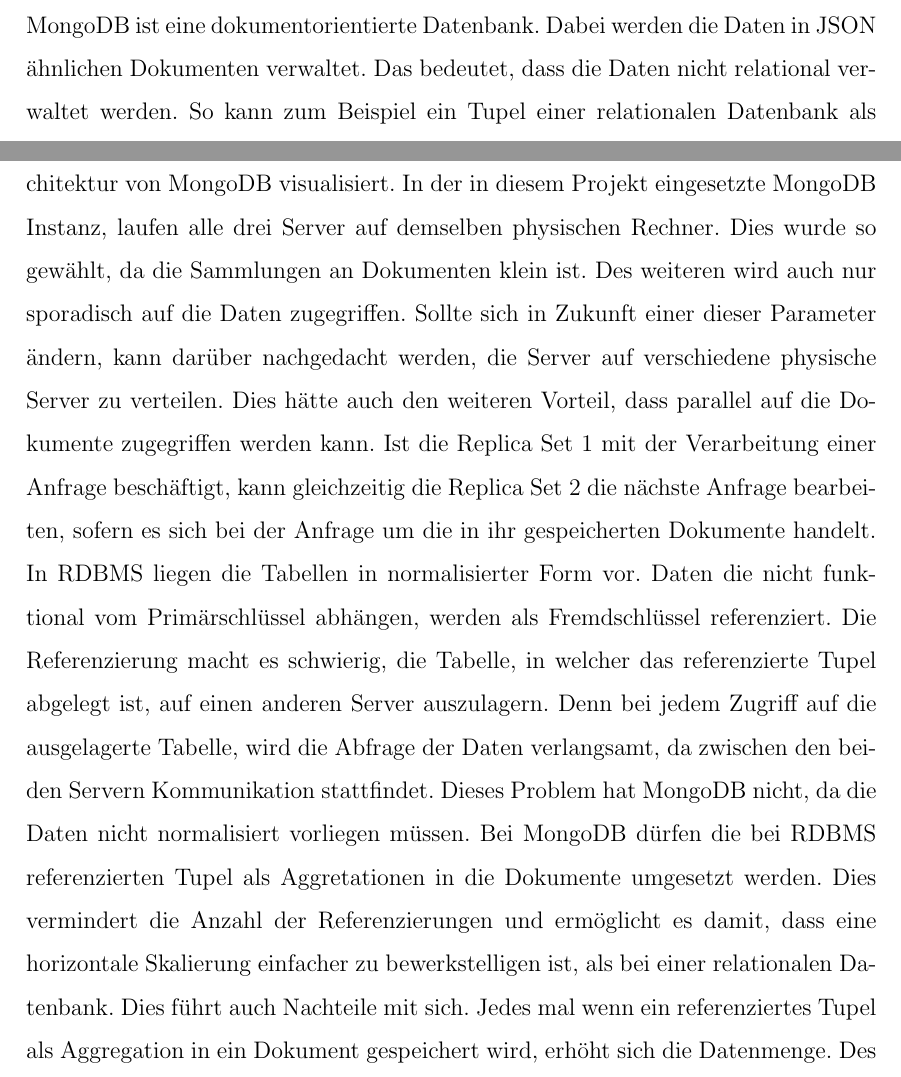
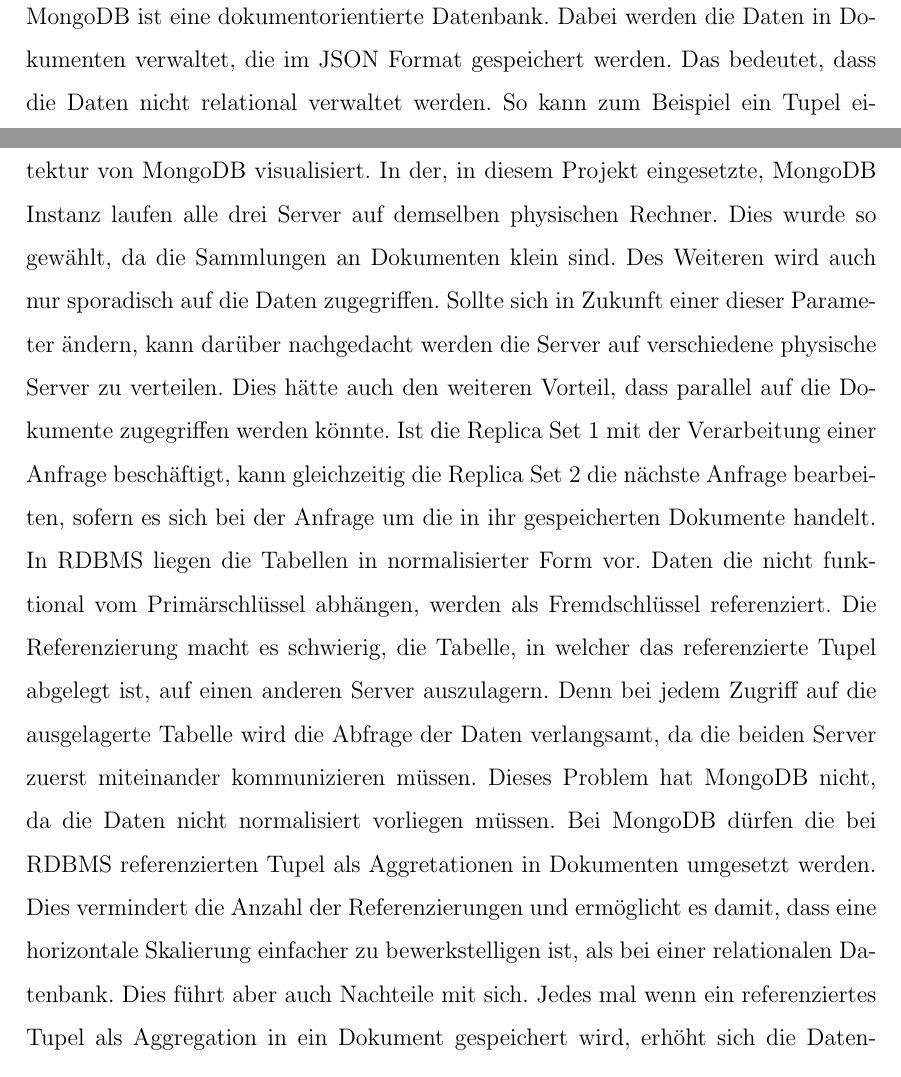
Before and after one commit to lukaslieb/DMG-NoSQL, a LaTeX document (doc/projekt.tex, which reads doc/Datenmodellierung.tex, doc/Systemarchitektur.tex): two parts of pages 9 and 17 of 20 before the commit and two parts of pages 9 and 17 of 21 after it, joined at a grey line, cut so that both start at the same text. Compiled offline with pdfLaTeX.

Commit message:
Verbesserungen

```diff
--- a/doc/Datenmodellierung.tex
+++ b/doc/Datenmodellierung.tex
@@ -1,7 +1,6 @@
 \section{Datenmodellierung}
 \label{kap:ERDiagramm}
-MongoDB ist eine dokumentorientierte Datenbank. Dabei werden die Daten in JSON
-ähnlichen Dokumenten verwaltet. Das bedeutet, dass die Daten nicht relational
+MongoDB ist eine dokumentorientierte Datenbank. Dabei werden die Daten in Dokumenten verwaltet, die im JSON Format gespeichert werden. Das bedeutet, dass die Daten nicht relational
 verwaltet werden. So kann zum Beispiel ein Tupel einer relationalen Datenbank
 als Dokument in der dokumentorientierten Datenbank abgebildet werden. Die
 Attribute und die dazugehörigen Werte werden dabei in Schlüssel-Wert Paare
--- a/doc/Systemarchitektur.tex
+++ b/doc/Systemarchitektur.tex
@@ -9,10 +9,3 @@
  also die Metadaten über die Dokumentenverteilung in den Replica Sets.
  In der Abbildung \ref{fig:archmong} ist die Architektur von MongoDB
  visualisiert.
-%  \begin{figure}[htbp]
-%  \centering
-%     \includegraphics[width=1\textwidth]{./pictures/Architektur_MongoDB.png}
-%  \caption{Architektur von MongoDB. \cite{Kaufmann2016_DB}}
-%  \label{fig:archmong}
-%\end{figure}
- In der in diesem Projekt eingesetzte MongoDB Instanz, laufen alle drei Server
@@ -19,9 +16,12 @@
+ \label{fig:archmong}
+ \end{figure}
+ In der, in diesem Projekt eingesetzte, MongoDB Instanz laufen alle drei Server
  auf demselben physischen Rechner. Dies wurde so gewählt, da die Sammlungen an
- Dokumenten klein ist. Des weiteren wird auch nur sporadisch auf die Daten
+ Dokumenten klein sind. Des Weiteren wird auch nur sporadisch auf die Daten
  zugegriffen. Sollte sich in Zukunft einer dieser Parameter ändern, kann darüber
- nachgedacht werden, die Server auf verschiedene physische Server zu
+ nachgedacht werden die Server auf verschiedene physische Server zu
  verteilen. Dies hätte auch den weiteren Vorteil, dass parallel auf die
- Dokumente zugegriffen werden kann. Ist die Replica Set 1 mit der Verarbeitung
+ Dokumente zugegriffen werden könnte. Ist die Replica Set 1 mit der Verarbeitung
  einer Anfrage beschäftigt, kann gleichzeitig die Replica Set 2 die nächste
  Anfrage bearbeiten, sofern es sich bei der Anfrage um die in ihr gespeicherten
  Dokumente handelt. \\
@@ -29,13 +29,11 @@
  funktional vom Primärschlüssel abhängen, werden als Fremdschlüssel
  referenziert. Die Referenzierung macht es schwierig, die Tabelle, in
  welcher das referenzierte Tupel abgelegt ist, auf einen anderen Server
- auszulagern. Denn bei jedem Zugriff auf die ausgelagerte Tabelle, wird die
- Abfrage der Daten verlangsamt, da zwischen den beiden Servern Kommunikation
- stattfindet. Dieses Problem hat MongoDB nicht, da die Daten nicht normalisiert
+ auszulagern. Denn bei jedem Zugriff auf die ausgelagerte Tabelle wird die
+ Abfrage der Daten verlangsamt, da die beiden Server zuerst miteinander kommunizieren müssen. Dieses Problem hat MongoDB nicht, da die Daten nicht normalisiert
  vorliegen müssen. Bei MongoDB dürfen die bei RDBMS referenzierten Tupel als
- Aggretationen in die Dokumente umgesetzt werden. Dies vermindert die Anzahl der
+ Aggretationen in Dokumenten umgesetzt werden. Dies vermindert die Anzahl der
  Referenzierungen und ermöglicht es damit, dass eine horizontale Skalierung
  einfacher zu bewerkstelligen ist, als bei einer relationalen Datenbank. Dies
- führt auch Nachteile mit sich. Jedes mal wenn ein referenziertes
+ führt aber auch Nachteile mit sich. Jedes mal wenn ein referenziertes
  Tupel als Aggregation in ein Dokument gespeichert wird, erhöht sich die
- Datenmenge. Des weiteren bedeutet es mehr Aufwand, ein solches aggregiertes
```
Also changed, not shown: doc/Datenmanagement.tex (+2 -2 lines), doc/Einfuehrung.tex (+5 -5 lines), doc/Konsistenzsicherung.tex (+7 -7 lines), doc/projekt.pdf, doc/Datenmodellierung.tex (4 more changed lines), doc/Systemarchitektur.tex (16 more changed lines), 2 other files.
